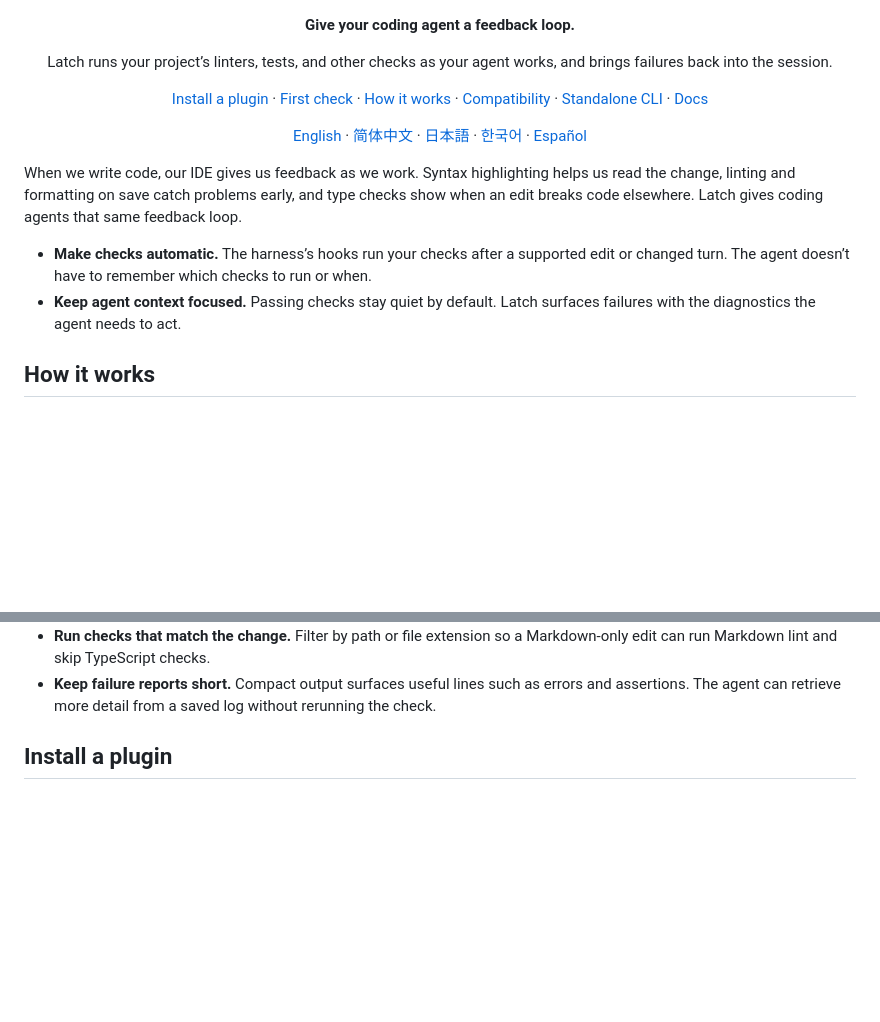
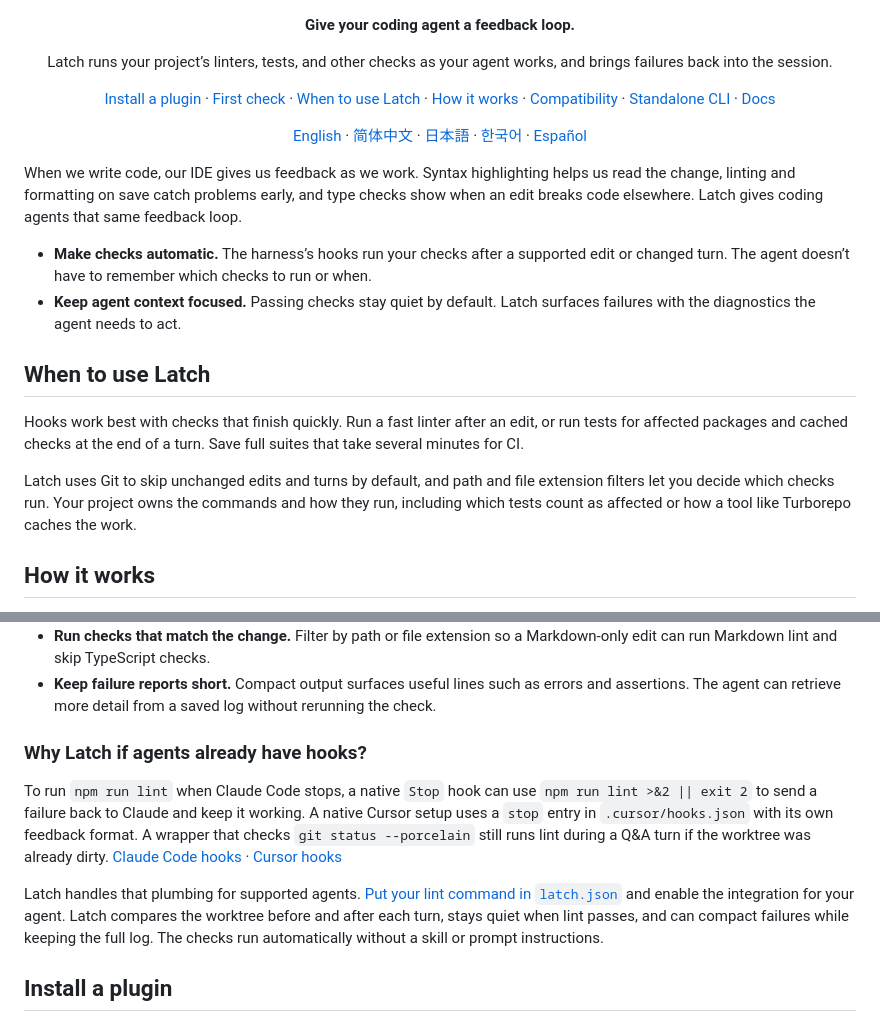
Before and after one commit to BarakChamo/latch, a Markdown page: README.md, 2 parts joined by grey strips. GitHub-like rendering; blank space fills up the shorter version.

```diff
--- a/README.md
+++ b/README.md
@@ -6,6 +6,7 @@
 <p align="center">
   <a href="#install-a-plugin">Install a plugin</a> ·
   <a href="#run-your-first-check">First check</a> ·
+  <a href="#when-to-use-latch">When to use Latch</a> ·
   <a href="#how-it-works">How it works</a> ·
   <a href="#compatibility">Compatibility</a> ·
   <a href="#install-the-standalone-cli">Standalone CLI</a> ·
@@ -30,6 +31,17 @@ agents that same feedback loop.
 - **Keep agent context focused.** Passing checks stay quiet by default.
   Latch surfaces failures with the diagnostics the agent needs to act.
 
+## When to use Latch
+
+Hooks work best with checks that finish quickly. Run a fast linter after an
+edit, or run tests for affected packages and cached checks at the end of a
+turn. Save full suites that take several minutes for CI.
+
+Latch uses Git to skip unchanged edits and turns by default, and path and
+file extension filters let you decide which checks run. Your project owns
+the commands and how they run, including which tests count as affected or
+how a tool like Turborepo caches the work.
+
 ## How it works
 
 Use Latch to catch a lint error right after an edit or see a failing test at the end of a turn. Reuse commands you already run locally or in CI, and keep them in the project so teammates can use the same checks with different agents.
@@ -45,6 +57,21 @@ Plugins map their agents’ native hooks to two shared Latch events. Available e
 - **Keep passing checks quiet.** Success is silent by default, so failures are easier to spot in the agent session.
 - **Run checks that match the change.** Filter by path or file extension so a Markdown-only edit can run Markdown lint and skip TypeScript checks.
 - **Keep failure reports short.** Compact output surfaces useful lines such as errors and assertions. The agent can retrieve more detail from a saved log without rerunning the check.
+
+### Why Latch if agents already have hooks?
+
+To run `npm run lint` when Claude Code stops, a native `Stop` hook can use
+`npm run lint >&2 || exit 2` to send a failure back to Claude and keep it
+working. A native Cursor setup uses a `stop` entry in `.cursor/hooks.json`
+with its own feedback format. A wrapper that checks `git status --porcelain`
+still runs lint during a Q&A turn if the worktree was already dirty.
+[Claude Code hooks](https://code.claude.com/docs/en/hooks#stop) · [Cursor hooks](https://cursor.com/docs/hooks)
+
+Latch handles that plumbing for supported agents. [Put your lint command in
+`latch.json`](#configure-checks) and enable the integration for your agent.
+Latch compares the worktree before and after each turn, stays quiet when lint
+passes, and can compact failures while keeping the full log. The checks run
+automatically without a skill or prompt instructions.
 
 ## Install a plugin
 
```
Also changed, not shown: other parts of README.md (+33 -6 lines), docs/releasing.md (+16 -15 lines), plugins/README.md (+2 -1 lines), docs/assets/latch-launch.png (added), 6 other files.
